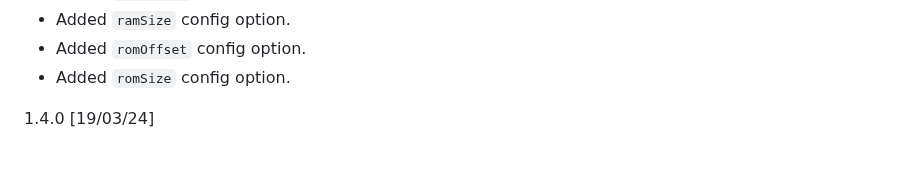
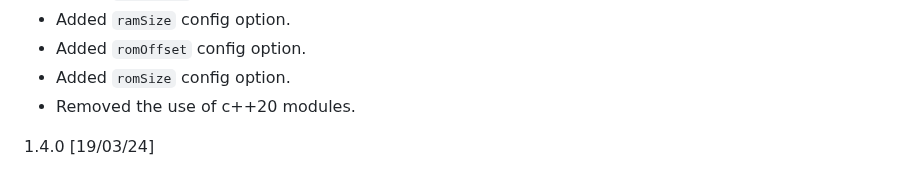
Before and after one commit to nbeddows/meen, a Markdown page: CHANGELOG.md, the part around the change. Drawn GitHub-style.

Commit message:
chore: 1.5.0 changes

```diff
--- a/CHANGELOG.md
+++ b/CHANGELOG.md
@@ -12,6 +12,7 @@
 * Added `ramSize` config option.
 * Added `romOffset` config option.
 * Added `romSize` config option.
+* Removed the use of c++20 modules.
 
 1.4.0 [19/03/24]
 * Added Version API method.
```
